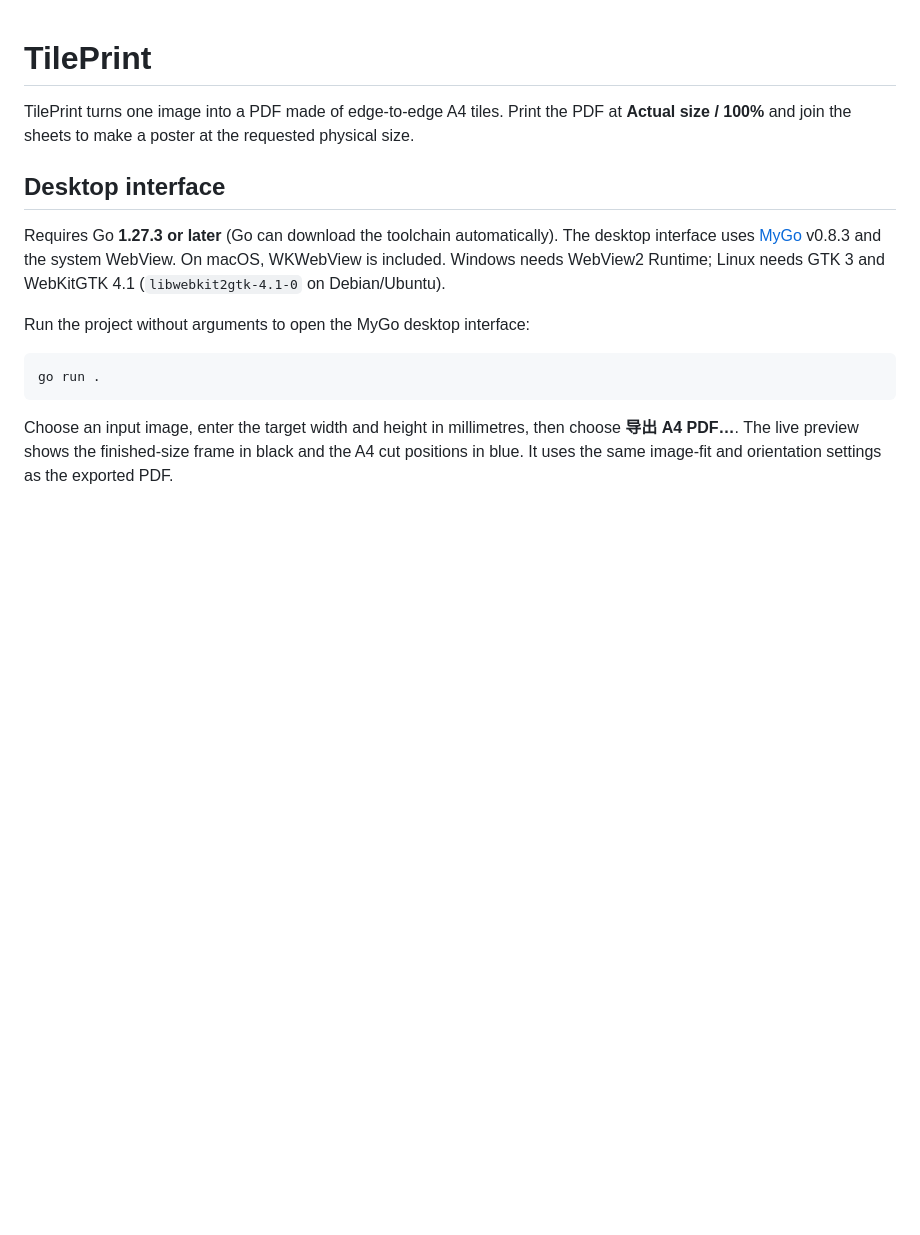
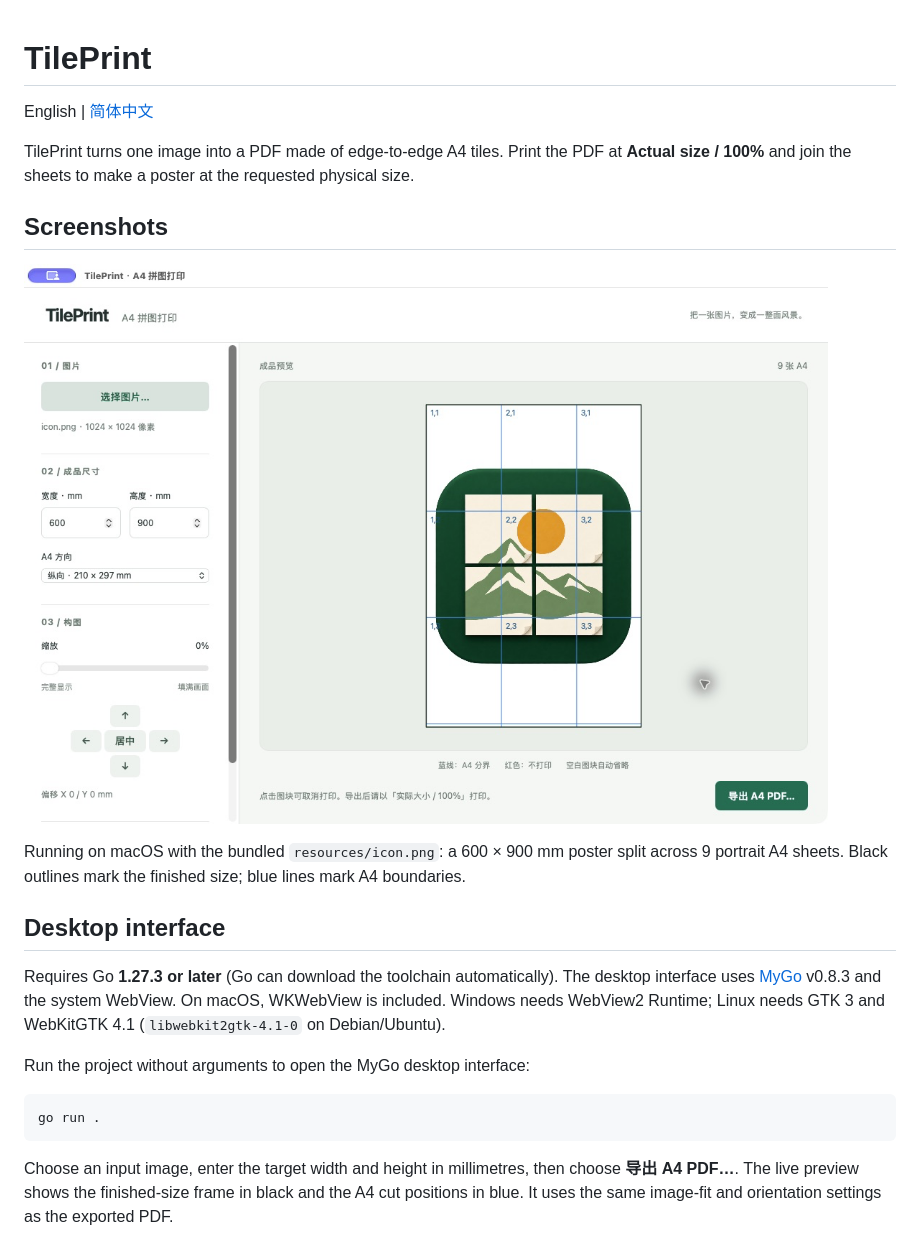
Before and after one commit to bright503/TilePrint, a Markdown page: README.md, the part around the change. GitHub-like rendering; pictures changed too: docs/screenshots/desktop-preview.png (added); blank space fills up the shorter version.

Commit message:
补充简体中文文档与桌面界面截图
新增完整的简体中文 README，并在英文 README 中添加语言切换、桌面界面截图及运行场景说明。

```diff
--- a/README.md
+++ b/README.md
@@ -1,6 +1,14 @@
 # TilePrint
 
+English | [简体中文](README.zh-CN.md)
+
 TilePrint turns one image into a PDF made of edge-to-edge A4 tiles. Print the PDF at **Actual size / 100%** and join the sheets to make a poster at the requested physical size.
+
+## Screenshots
+
+![TilePrint desktop interface with image placement and A4 tile preview](docs/screenshots/desktop-preview.png)
+
+Running on macOS with the bundled `resources/icon.png`: a 600 × 900 mm poster split across 9 portrait A4 sheets. Black outlines mark the finished size; blue lines mark A4 boundaries.
 
 ## Desktop interface
 
```
Also changed, not shown: README.zh-CN.md (added, +193 -0 lines).
